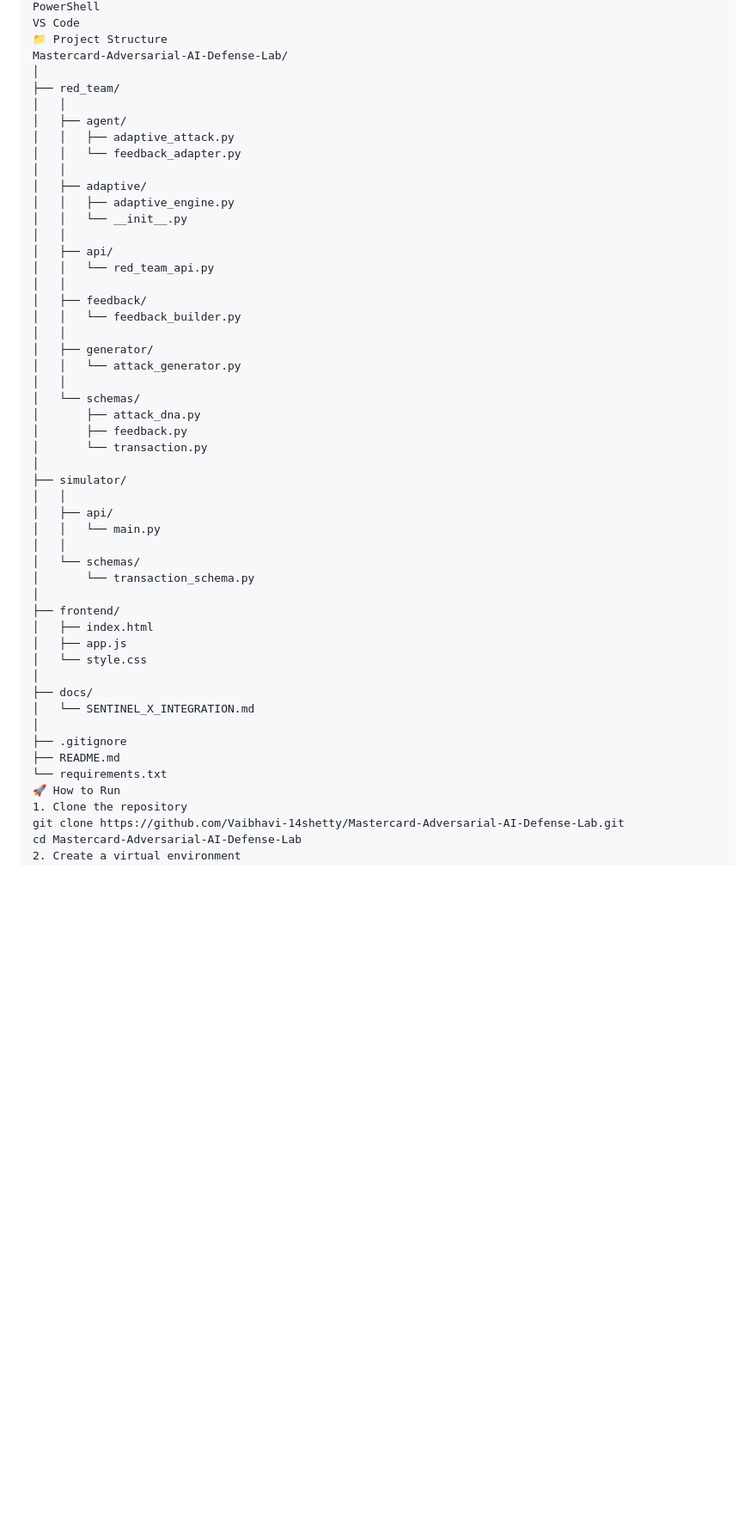
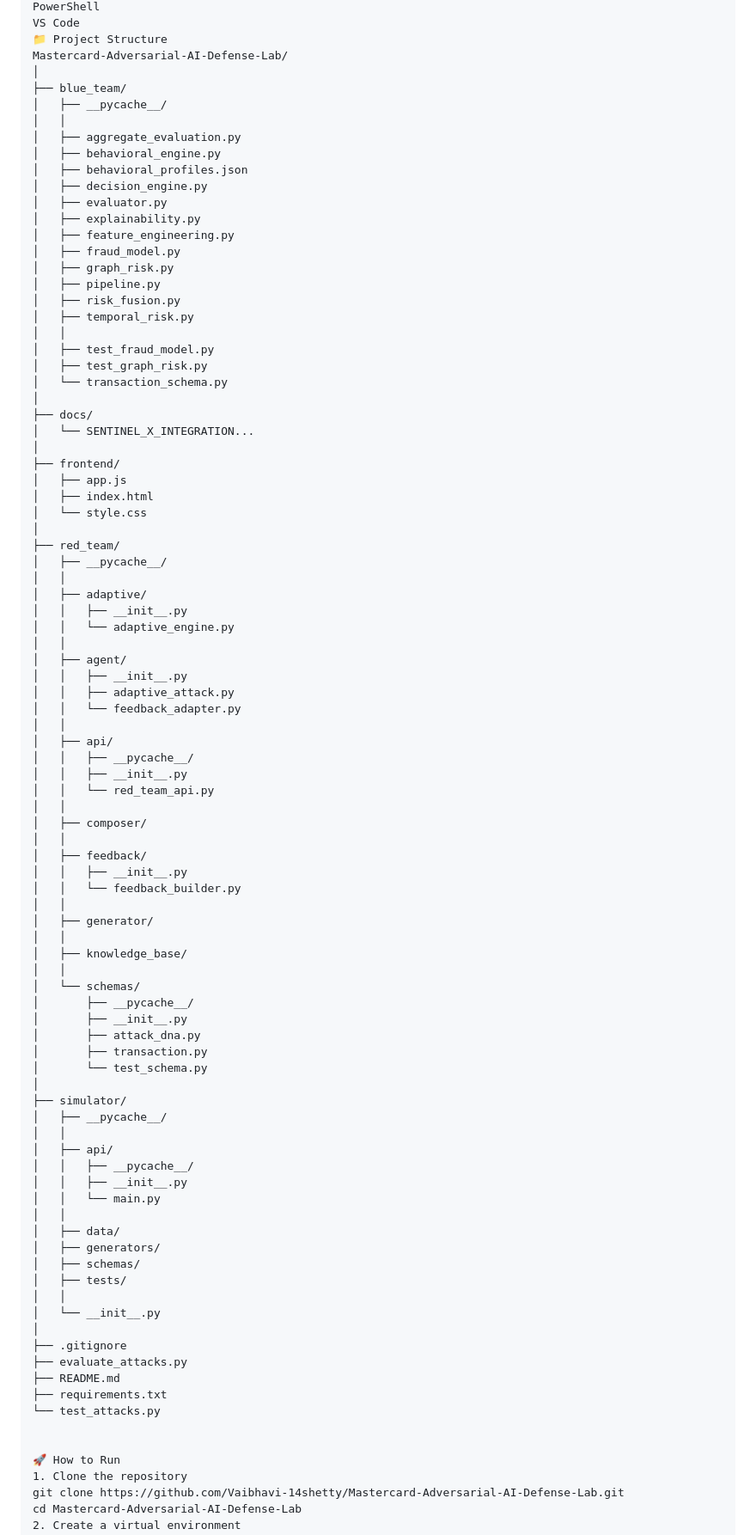
Before and after one commit to Vaibhavi-14shetty/Mastercard-Adversarial-AI-Defense-Lab, a Markdown page: README.md, the part around the change. Shown at 86% size. Rendered like a GitHub page; blank space fills up the shorter version.

Commit message:
Revise project structure in README.md
Updated project structure in README to reflect new file organization and added new files.

```diff
--- a/README.md
+++ b/README.md
@@ -807,49 +807,90 @@ VS Code
 📁 Project Structure
 Mastercard-Adversarial-AI-Defense-Lab/
 │
+├── blue_team/
+│   ├── __pycache__/
+│   │
+│   ├── aggregate_evaluation.py
+│   ├── behavioral_engine.py
+│   ├── behavioral_profiles.json
+│   ├── decision_engine.py
+│   ├── evaluator.py
+│   ├── explainability.py
+│   ├── feature_engineering.py
+│   ├── fraud_model.py
+│   ├── graph_risk.py
+│   ├── pipeline.py
+│   ├── risk_fusion.py
+│   ├── temporal_risk.py
+│   │
+│   ├── test_fraud_model.py
+│   ├── test_graph_risk.py
+│   └── transaction_schema.py
+│
+├── docs/
+│   └── SENTINEL_X_INTEGRATION...
+│
+├── frontend/
+│   ├── app.js
+│   ├── index.html
+│   └── style.css
+│
 ├── red_team/
+│   ├── __pycache__/
+│   │
+│   ├── adaptive/
+│   │   ├── __init__.py
+│   │   └── adaptive_engine.py
 │   │
 │   ├── agent/
+│   │   ├── __init__.py
 │   │   ├── adaptive_attack.py
 │   │   └── feedback_adapter.py
 │   │
-│   ├── adaptive/
-│   │   ├── adaptive_engine.py
-│   │   └── __init__.py
-│   │
 │   ├── api/
+│   │   ├── __pycache__/
+│   │   ├── __init__.py
 │   │   └── red_team_api.py
 │   │
+│   ├── composer/
+│   │
 │   ├── feedback/
+│   │   ├── __init__.py
 │   │   └── feedback_builder.py
 │   │
 │   ├── generator/
-│   │   └── attack_generator.py
+│   │
+│   ├── knowledge_base/
 │   │
 │   └── schemas/
+│       ├── __pycache__/
+│       ├── __init__.py
 │       ├── attack_dna.py
-│       ├── feedback.py
-│       └── transaction.py
+│       ├── transaction.py
+│       └── test_schema.py
 │
 ├── simulator/
+│   ├── __pycache__/
 │   │
 │   ├── api/
+│   │   ├── __pycache__/
+│   │   ├── __init__.py
 │   │   └── main.py
 │   │
-│   └── schemas/
-│       └── transaction_schema.py
-│
-├── frontend/
-│   ├── index.html
-│   ├── app.js
-│   └── style.css
-│
-├── docs/
-│   └── SENTINEL_X_INTEGRATION.md
+│   ├── data/
+│   ├── generators/
+│   ├── schemas/
+│   ├── tests/
+│   │
+│   └── __init__.py
 │
 ├── .gitignore
+├── evaluate_attacks.py
 ├── README.md
-└── requirements.txt
+├── requirements.txt
+└── test_attacks.py
+
+
 🚀 How to Run
 1. Clone the repository
 git clone https://github.com/Vaibhavi-14shetty/Mastercard-Adversarial-AI-Defense-Lab.git
```
